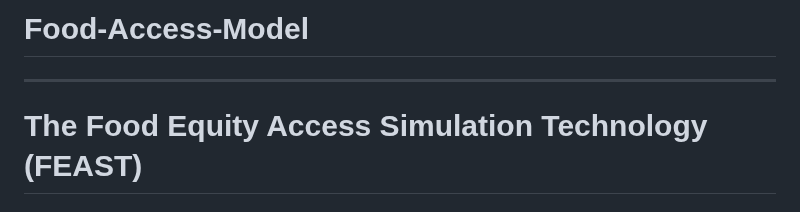
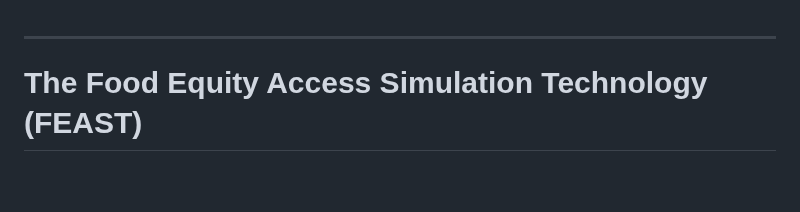
Before and after one commit to ICICLE-ai/Food-Access-Model, a Markdown page: README.md, the part around the change. GitHub-like rendering; blank space fills up the shorter version.

Commit message:
Remove project title from README
Removed project title from README.

```diff
--- a/README.md
+++ b/README.md
@@ -1,4 +1,3 @@
-# Food-Access-Model
 <!-- Improved compatibility of back to top link: See: https://github.com/othneildrew/Best-README-Template/pull/73 -->
 <a id="readme-top"></a>
 
```
